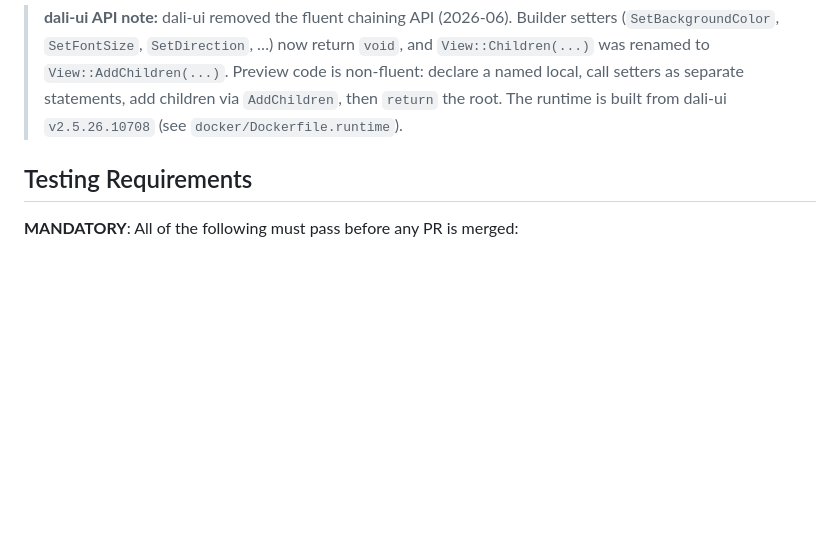
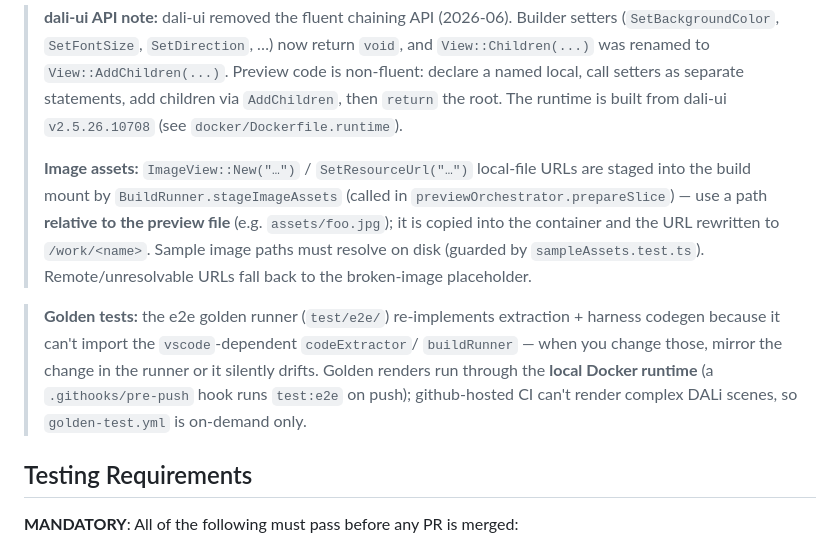
Before and after one commit to dalihub/vscode-dali-ui-preview, a Markdown page: CLAUDE.md, the part around the change. Rendered like a GitHub page; blank space fills up the shorter version.

```diff
--- a/CLAUDE.md
+++ b/CLAUDE.md
@@ -65,6 +65,21 @@ npm run package       # Package as .vsix with vsce
 > non-fluent: declare a named local, call setters as separate statements, add children
 > via `AddChildren`, then `return` the root. The runtime is built from dali-ui
 > `v2.5.26.10708` (see `docker/Dockerfile.runtime`).
+>
+> **Image assets:** `ImageView::New("…")` / `SetResourceUrl("…")` local-file URLs are
+> staged into the build mount by `BuildRunner.stageImageAssets` (called in
+> `previewOrchestrator.prepareSlice`) — use a path **relative to the preview file**
+> (e.g. `assets/foo.jpg`); it is copied into the container and the URL rewritten to
+> `/work/<name>`. Sample image paths must resolve on disk (guarded by
+> `sampleAssets.test.ts`). Remote/unresolvable URLs fall back to the broken-image
+> placeholder.
+
+> **Golden tests:** the e2e golden runner (`test/e2e/`) re-implements extraction +
+> harness codegen because it can't import the `vscode`-dependent `codeExtractor`/
+> `buildRunner` — when you change those, mirror the change in the runner or it silently
+> drifts. Golden renders run through the **local Docker runtime** (a `.githooks/pre-push`
+> hook runs `test:e2e` on push); github-hosted CI can't render complex DALi scenes, so
+> `golden-test.yml` is on-demand only.
 
 ## Testing Requirements
 
```
Also changed, not shown: README.ko.md (+41 -0 lines), README.md (+45 -0 lines).
